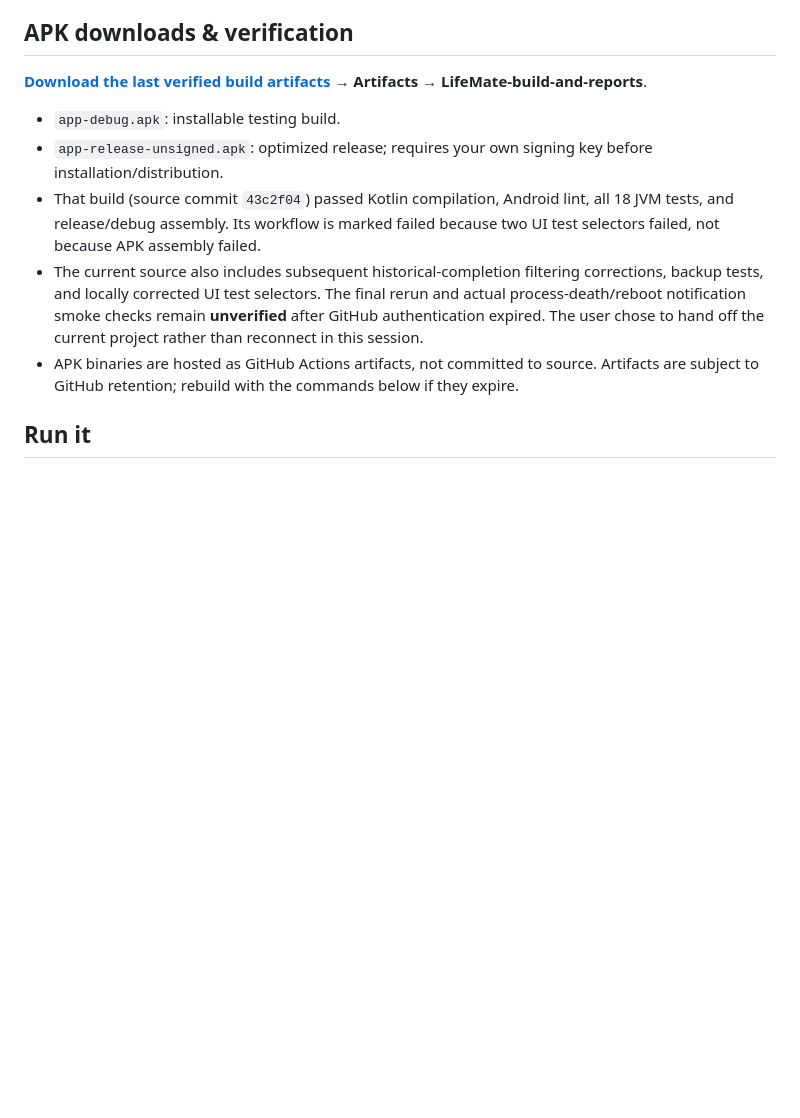
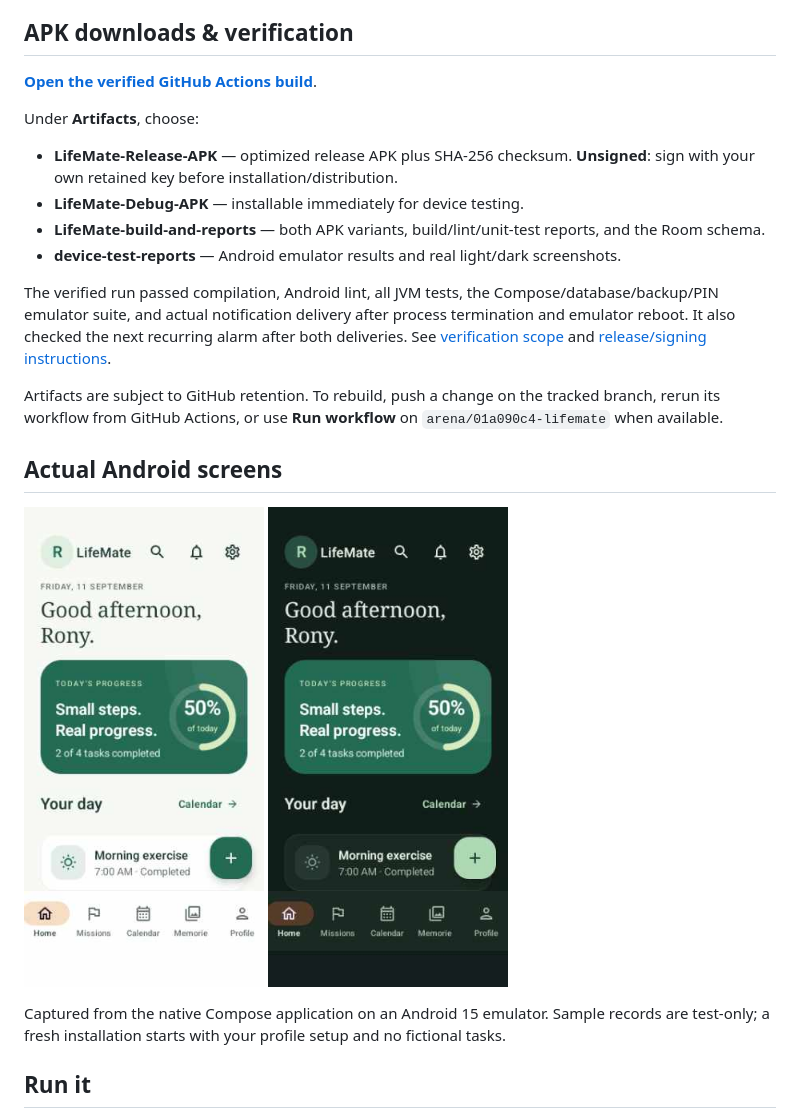
Before and after one commit to thisrony506-prog/LifeMate, a Markdown page: README.md, the part around the change. Drawn GitHub-style; pictures changed too: docs/screenshots/home-dark.jpg (added), docs/screenshots/home-light.jpg (added); blank space fills up the shorter version.

Commit message:
Document the verified release and real Android test results
Co-authored-by: arena-agent <297053741+arena-agent@users.noreply.github.com>

```diff
--- a/README.md
+++ b/README.md
@@ -4,13 +4,24 @@
 
 ## APK downloads & verification
 
-[**Download the last verified build artifacts**](https://github.com/thisrony506-prog/LifeMate/actions/runs/34612828020) → **Artifacts → LifeMate-build-and-reports**.
+[**Open the verified GitHub Actions build**](https://github.com/thisrony506-prog/LifeMate/actions/runs/34618393752).
 
-- `app-debug.apk`: installable testing build.
-- `app-release-unsigned.apk`: optimized release; requires your own signing key before installation/distribution.
-- That build (source commit `43c2f04`) passed Kotlin compilation, Android lint, all 18 JVM tests, and release/debug assembly. Its workflow is marked failed because two UI test selectors failed, not because APK assembly failed.
-- The current source also includes subsequent historical-completion filtering corrections, backup tests, and locally corrected UI test selectors. The final rerun and actual process-death/reboot notification smoke checks remain **unverified** after GitHub authentication expired. The user chose to hand off the current project rather than reconnect in this session.
-- APK binaries are hosted as GitHub Actions artifacts, not committed to source. Artifacts are subject to GitHub retention; rebuild with the commands below if they expire.
+Under **Artifacts**, choose:
+
+- **LifeMate-Release-APK** — optimized release APK plus SHA-256 checksum. **Unsigned**: sign with your own retained key before installation/distribution.
+- **LifeMate-Debug-APK** — installable immediately for device testing.
+- **LifeMate-build-and-reports** — both APK variants, build/lint/unit-test reports, and the Room schema.
+- **device-test-reports** — Android emulator results and real light/dark screenshots.
+
+The verified run passed compilation, Android lint, all JVM tests, the Compose/database/backup/PIN emulator suite, and actual notification delivery after process termination and emulator reboot. It also checked the next recurring alarm after both deliveries. See [verification scope](docs/VERIFICATION.md) and [release/signing instructions](docs/RELEASE.md).
+
+Artifacts are subject to GitHub retention. To rebuild, push a change on the tracked branch, rerun its workflow from GitHub Actions, or use **Run workflow** on `arena/01a090c4-lifemate` when available.
+
+## Actual Android screens
+
+<img src="docs/screenshots/home-light.jpg" width="240" alt="LifeMate home screen in light mode" /> <img src="docs/screenshots/home-dark.jpg" width="240" alt="LifeMate home screen in dark mode" />
+
+Captured from the native Compose application on an Android 15 emulator. Sample records are test-only; a fresh installation starts with your profile setup and no fictional tasks.
 
 ## Run it
 
```
Also changed, not shown: docs/VERIFICATION.md (+46 -20 lines).
